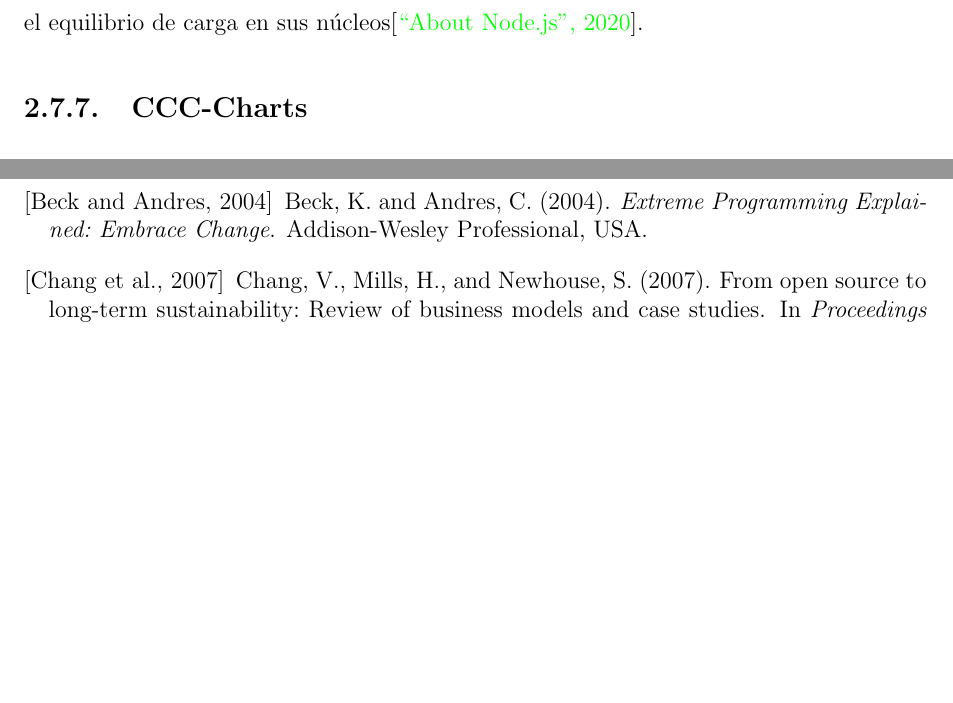
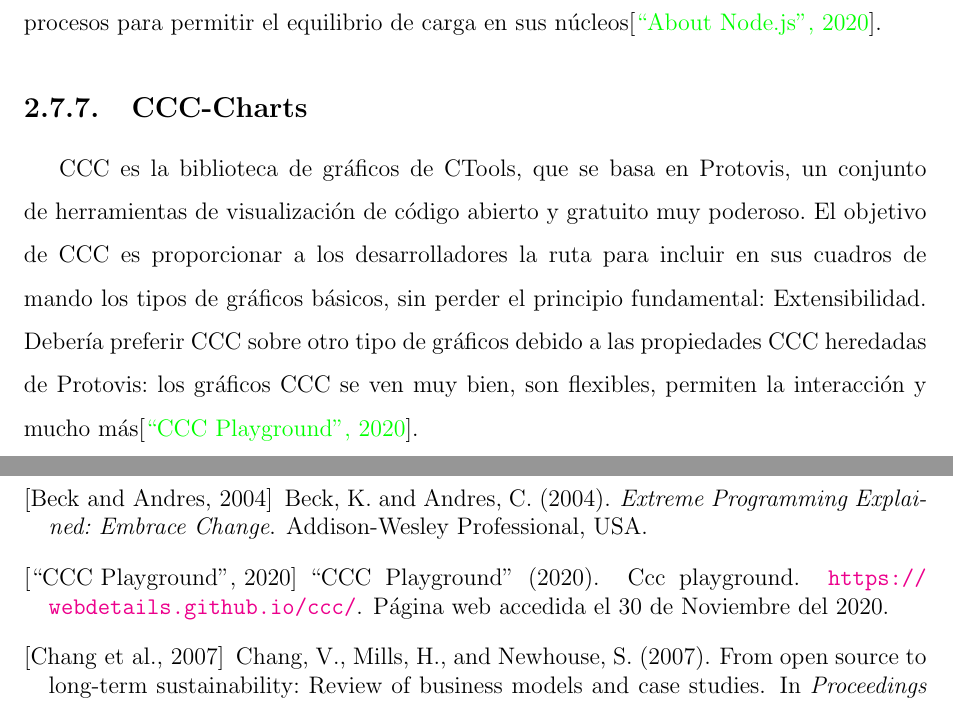
Before and after one commit to yomarhuamani/degree, a LaTeX thesis (Degree.tex, which reads ChapterII/chapterII.tex): two parts of pages 76 and 81 of 82 before the commit and two parts of pages 76 and 81 of 83 after it, joined at a grey line, cut so that both start at the same text, the shorter picture padded with empty space. Compiled offline with pdfLaTeX.

Commit message:
txs auto checkin

```diff
--- a/ChapterII/chapterII.tex
+++ b/ChapterII/chapterII.tex
@@ -889,5 +889,7 @@
 		Node.js está diseñado sin subprocesos no significa que no pueda aprovechar múltiples núcleos en su entorno. Los procesos secundarios se pueden generar utilizando nuestra API child-process.fork () y están diseñados para que sea fácil comunicarse con ellos. Construido sobre esa misma interfaz está el módulo de clúster, que le permite compartir sockets entre procesos para permitir el equilibrio de carga en sus núcleos\cite{chap2_node}.
 	\subsection{CCC-Charts}
+	CCC es la biblioteca de gráficos de CTools, que se basa en Protovis, un conjunto de herramientas de visualización de código abierto y gratuito muy poderoso. El objetivo de CCC es proporcionar a los desarrolladores la ruta para incluir en sus cuadros de mando los tipos de gráficos básicos, sin perder el principio fundamental: Extensibilidad.
+	Debería preferir CCC sobre otro tipo de gráficos debido a las propiedades CCC heredadas de Protovis: los gráficos CCC se ven muy bien, son flexibles, permiten la interacción y mucho más\cite{chap2_ccc_charts}.
 
 \end{spacing}
 
```
Also changed, not shown: ChapterII/chapterII.tex (2 more changed lines).
